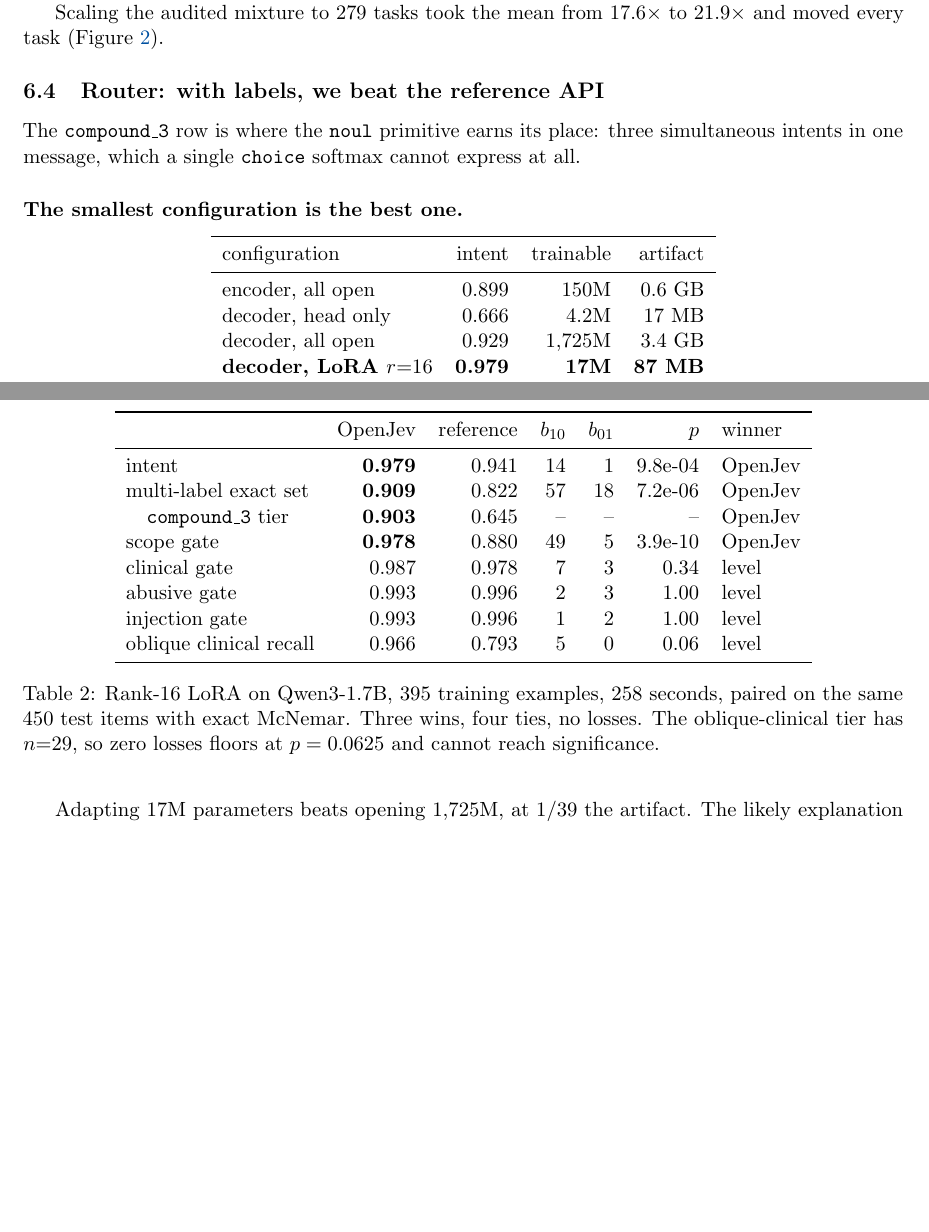
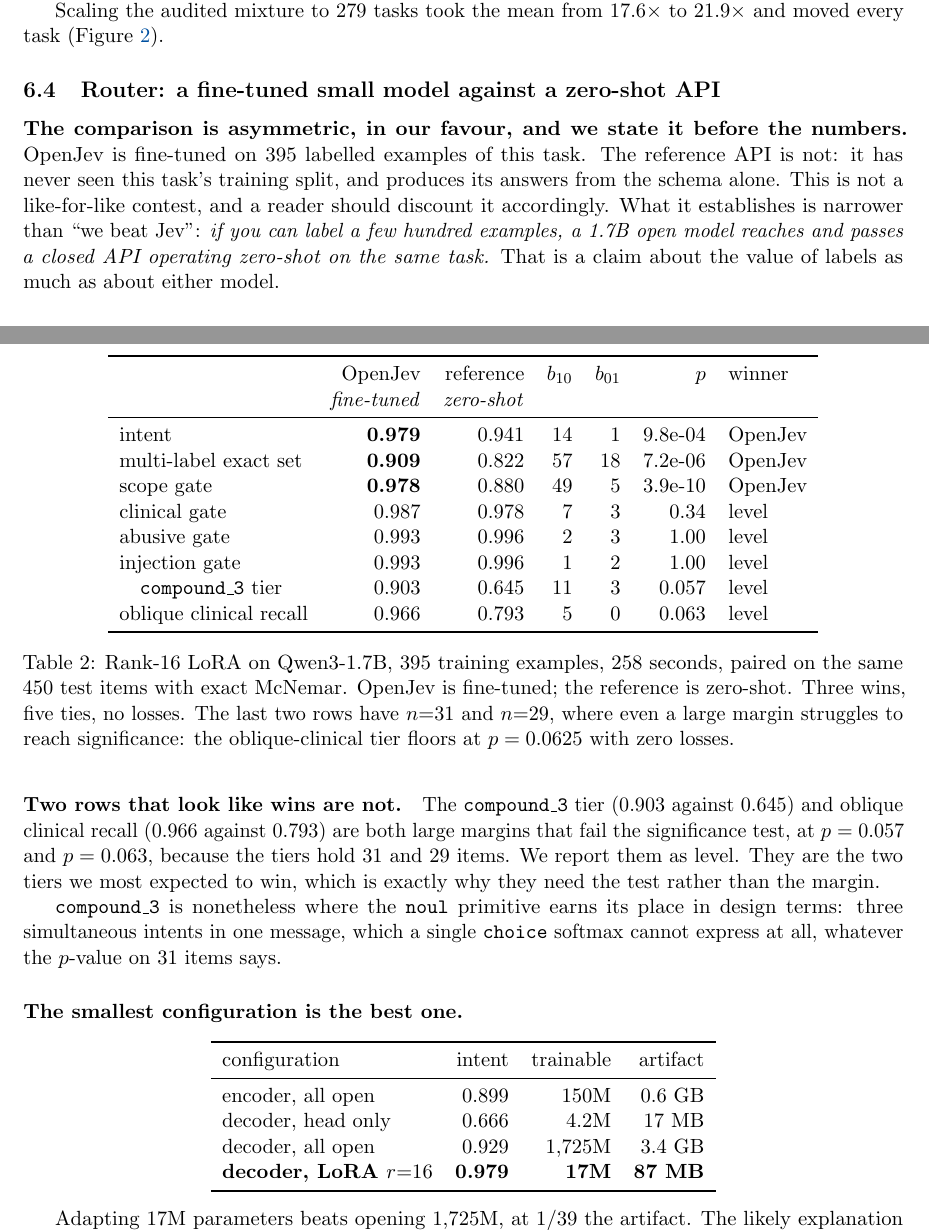
Before and after one commit to S1LV3RJ1NX/openjev, a LaTeX paper (report/main.tex, which reads report/sections/results.tex): two parts of pages 12 and 13 of 23, joined at a grey line, cut so that both start at the same text, the shorter picture padded with empty space. Compiled offline with pdfLaTeX.

Commit message:
Correct two overstatements the self-review caught
Both were in our favour, which is the direction that matters.

The headline comparison was presented as 'we beat Jev' without saying
that we are fine-tuned on the task and Jev is zero-shot on it. That is
an asymmetry we were handed, not one we earned, and a reviewer would hit
it immediately. The abstract, the results section, the README and
docs/results.md now state it before the numbers, and the claim it
supports is narrowed to what the evidence carries: a few hundred labels
outweigh the gap between an open 1.7B model and a closed API. That is
still interesting and it is a different sentence.

compound_3 was listed as an OpenJev win with '--' in the p column,
because no test had been run. Running it: 0.903 against 0.645 is
p = 0.057, level at n=31. Oblique clinical recall is p = 0.063 on n=29.
Both are large margins that fail significance, both were tiers we
expected to win, and that is exactly why they needed the test rather
than the margin. The tally is now three wins, five ties, no losses.

Everything rebuilt: report 23 pages, README and docs consistent.

Remaining review findings not yet addressed, recorded so they are not
lost: single runs with no seed variance, no per-question-classifier or
constrained-decoding baseline, the confounded label-space augmentation
pair, no loss equation, two different latency numbers reported under
different conditions without saying so, and Figure 1 being a table
rather than a diagram of the attention mask.

```diff
--- a/report/sections/results.tex
+++ b/report/sections/results.tex
@@ -108,35 +108,57 @@ separated in this pair.
 Scaling the audited mixture to 279 tasks took the mean from $17.6\times$
 to $21.9\times$ and moved every task (Figure~\ref{fig:transfer}).
 
-\subsection{Router: with labels, we beat the reference API}
+\subsection{Router: a fine-tuned small model against a zero-shot API}
 \label{sec:res-router}
+
+\paragraph{The comparison is asymmetric, in our favour, and we state it
+before the numbers.} \openjev{} is fine-tuned on 395 labelled examples of
+this task. The reference API is not: it has never seen this task's
+training split, and produces its answers from the schema alone. This is
+not a like-for-like contest, and a reader should discount it accordingly.
+What it establishes is narrower than ``we beat Jev'': \emph{if you can
+label a few hundred examples, a 1.7B open model reaches and passes a
+closed API operating zero-shot on the same task.} That is a claim about
+the value of labels as much as about either model.
 
 \begin{table}[t]
 \centering
 \begin{tabular}{lrrrrrl}
 \toprule
  & \openjev{} & reference & $b_{10}$ & $b_{01}$ & $p$ & winner \\
+ & \emph{fine-tuned} & \emph{zero-shot} & & & & \\
 \midrule
 intent                        & \textbf{0.979} & 0.941 & 14 &  1 & 9.8e-04 & \openjev{} \\
 multi-label exact set         & \textbf{0.909} & 0.822 & 57 & 18 & 7.2e-06 & \openjev{} \\
-\quad \texttt{compound\_3} tier & \textbf{0.903} & 0.645 & -- & -- & -- & \openjev{} \\
 scope gate                    & \textbf{0.978} & 0.880 & 49 &  5 & 3.9e-10 & \openjev{} \\
 clinical gate                 & 0.987 & 0.978 &  7 &  3 & 0.34 & level \\
 abusive gate                  & 0.993 & 0.996 &  2 &  3 & 1.00 & level \\
 injection gate                & 0.993 & 0.996 &  1 &  2 & 1.00 & level \\
-oblique clinical recall       & 0.966 & 0.793 &  5 &  0 & 0.06 & level \\
+\quad \texttt{compound\_3} tier & 0.903 & 0.645 & 11 &  3 & 0.057 & level \\
+oblique clinical recall       & 0.966 & 0.793 &  5 &  0 & 0.063 & level \\
 \bottomrule
 \end{tabular}
 \caption{Rank-16 LoRA on Qwen3-1.7B, 395 training examples, 258 seconds,
-paired on the same 450 test items with exact McNemar. Three wins, four
-ties, no losses. The oblique-clinical tier has $n{=}29$, so zero losses
-floors at $p = 0.0625$ and cannot reach significance.}
+paired on the same 450 test items with exact McNemar. \openjev{} is
+fine-tuned; the reference is zero-shot. Three wins, five ties, no losses.
+The last two rows have $n{=}31$ and $n{=}29$, where even a large margin
+struggles to reach significance: the oblique-clinical tier floors at
+$p = 0.0625$ with zero losses.}
 \label{tab:router}
 \end{table}
 
-The \texttt{compound\_3} row is where the \noul{} primitive earns its
-place: three simultaneous intents in one message, which a single \choice{}
-softmax cannot express at all.
+\paragraph{Two rows that look like wins are not.} The
+\texttt{compound\_3} tier ($0.903$ against $0.645$) and oblique clinical
+recall ($0.966$ against $0.793$) are both large margins that fail the
+significance test, at $p = 0.057$ and $p = 0.063$, because the tiers hold
+31 and 29 items. We report them as level. They are the two tiers we most
+expected to win, which is exactly why they need the test rather than the
+margin.
+
+\texttt{compound\_3} is nonetheless where the \noul{} primitive earns its
+place in design terms: three simultaneous intents in one message, which a
+single \choice{} softmax cannot express at all, whatever the $p$-value on
+31 items says.
 
 \paragraph{The smallest configuration is the best one.}
 
```
Also changed, not shown: docs/ablations.md (+1 -1 lines), docs/results.md (+15 -3 lines), report/sections/abstract.tex (+8 -5 lines), README.md, report/main.pdf.
